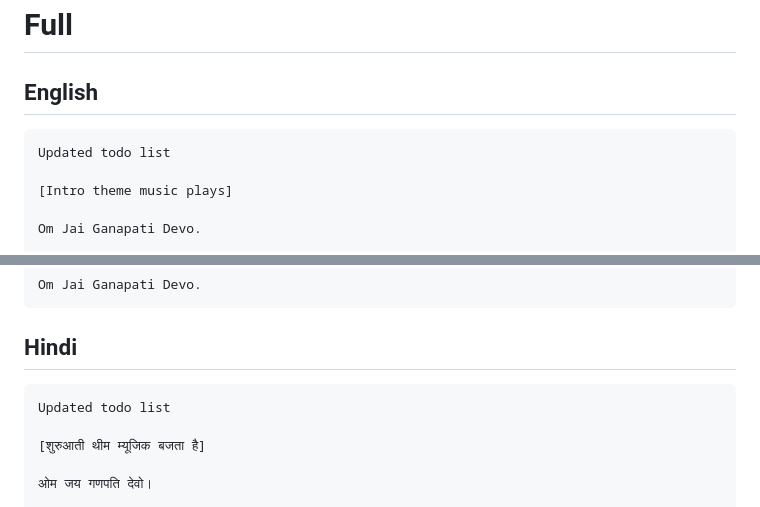
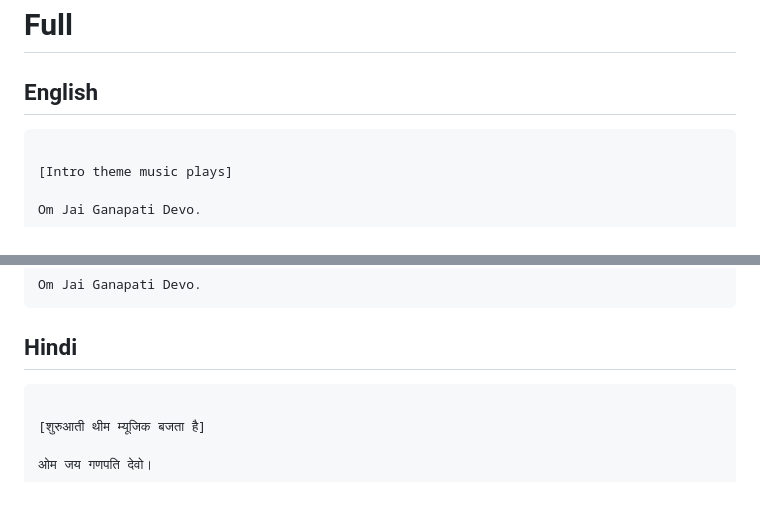
Before and after one commit to kurtzace/diary-2026, a Markdown page: religious/Om-Jai-Ganpati-DevMorningAartiTaraDevi.MD, 2 parts joined by grey strips. Rendered like a GitHub page.

````diff
--- a/religious/Om-Jai-Ganpati-DevMorningAartiTaraDevi.MD
+++ b/religious/Om-Jai-Ganpati-DevMorningAartiTaraDevi.MD
@@ -4,7 +4,6 @@ transcript of [Om Jai Ganpati Deva || ॐ जय गणपति देवा ||
 ## English
 
 ```
-Updated todo list
 
 [Intro theme music plays]
 
@@ -100,7 +99,6 @@ Om Jai Ganapati Devo.
 
 ## Hindi
 ```
-Updated todo list
 
 [शुरुआती थीम म्यूजिक बजता है]
 
````
